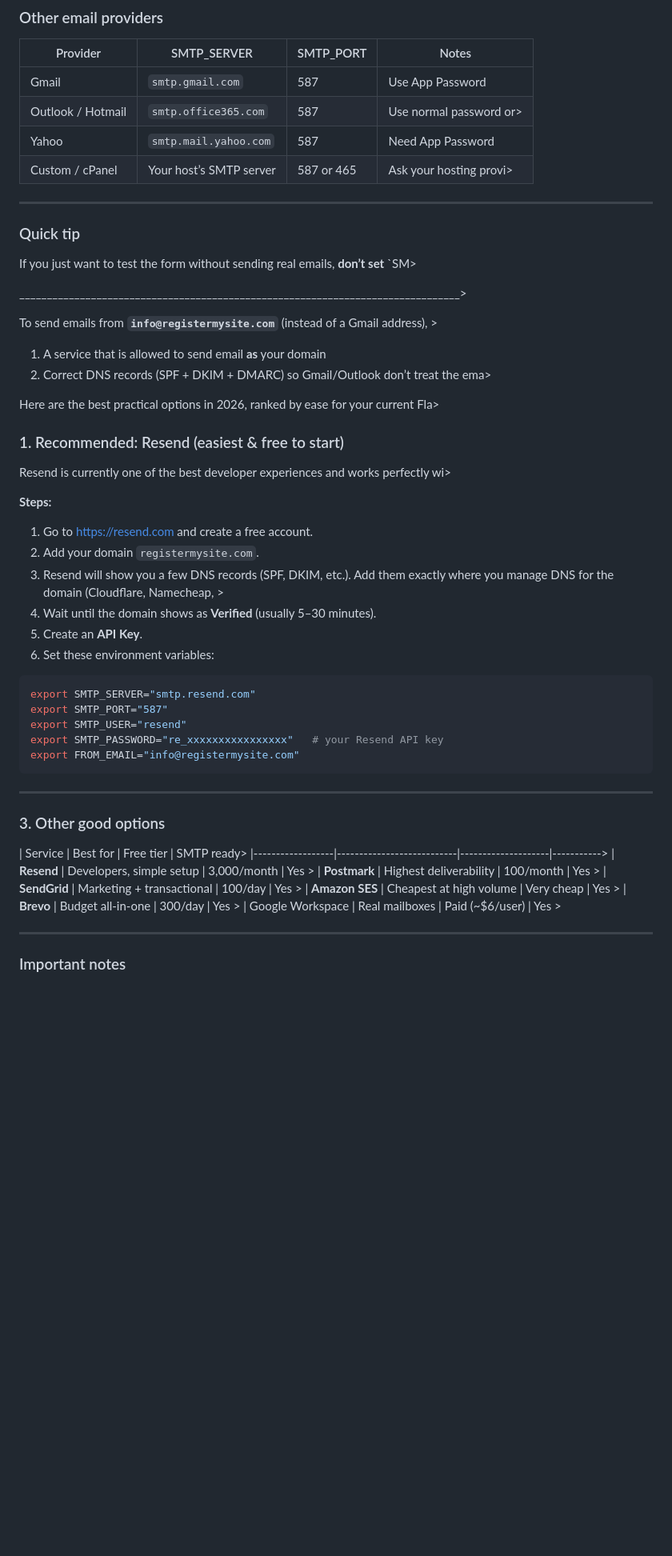
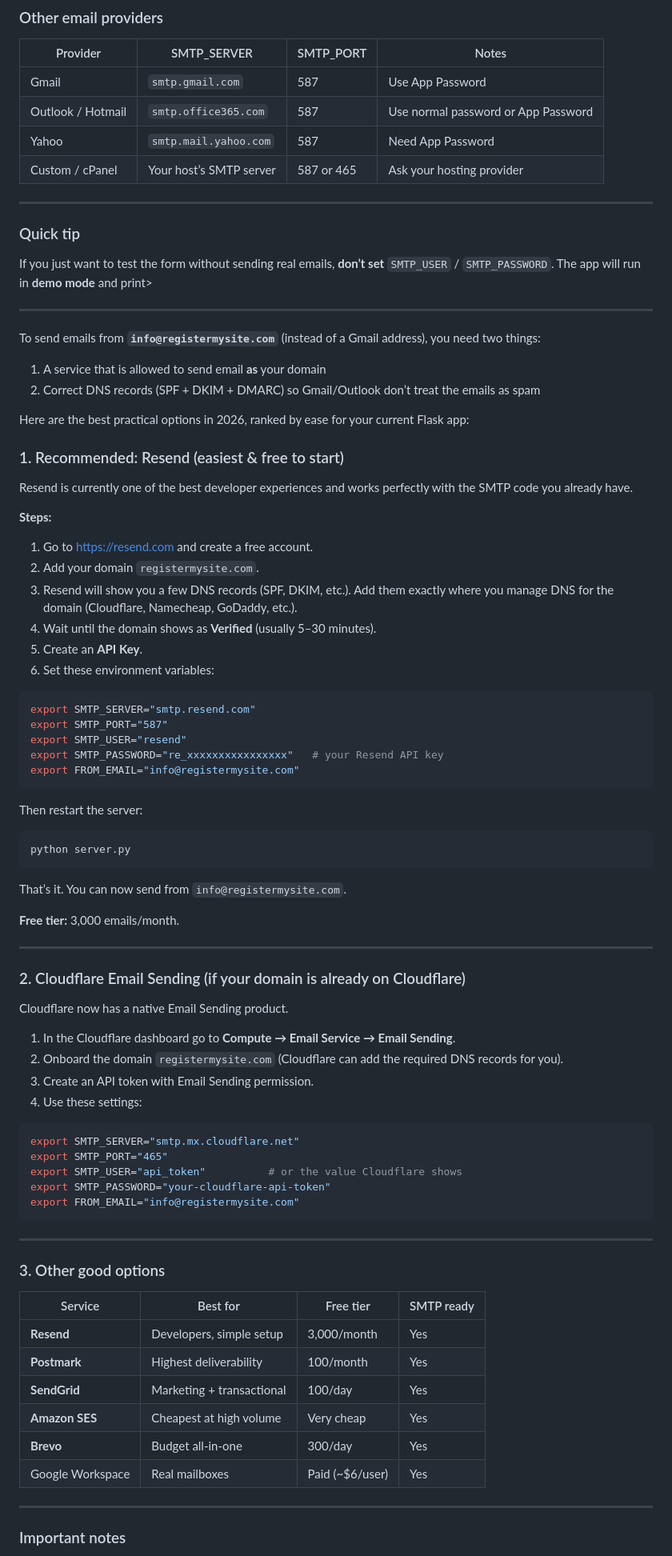
Before and after one commit to RegisterMySite-com/python-smtp-server, a Markdown page: README.md, the part around one of its changes. Shown at 80% size. GitHub-like rendering; blank space fills up the shorter version.

````diff
--- a/README.md
+++ b/README.md
@@ -211,37 +210,37 @@ python server.py
 | Provider       | SMTP_SERVER              | SMTP_PORT | Notes |
 |----------------|--------------------------|-----------|-------|
 | Gmail          | `smtp.gmail.com`         | 587       | Use App Password |
-| Outlook / Hotmail | `smtp.office365.com`  | 587       | Use normal password or>
+| Outlook / Hotmail | `smtp.office365.com`  | 587       | Use normal password or App Password |
 | Yahoo          | `smtp.mail.yahoo.com`    | 587       | Need App Password |
-| Custom / cPanel| Your host’s SMTP server  | 587 or 465| Ask your hosting provi>
+| Custom / cPanel| Your host’s SMTP server  | 587 or 465| Ask your hosting provider |
 
 ---
 
 ### Quick tip
 
-If you just want to test the form without sending real emails, **don’t set** `SM>
+If you just want to test the form without sending real emails, **don’t set** `SMTP_USER` / `SMTP_PASSWORD`. The app will run in **demo mode** and print>
 
 
-________________________________________________________________________________>
+______________________________________________________________________________________________________________
 
 
-To send emails from **`info@registermysite.com`** (instead of a Gmail address), >
+To send emails from **`info@registermysite.com`** (instead of a Gmail address), you need two things:
 
 1. A service that is allowed to send email **as** your domain
-2. Correct DNS records (SPF + DKIM + DMARC) so Gmail/Outlook don’t treat the ema>
+2. Correct DNS records (SPF + DKIM + DMARC) so Gmail/Outlook don’t treat the emails as spam
 
-Here are the best practical options in 2026, ranked by ease for your current Fla>
+Here are the best practical options in 2026, ranked by ease for your current Flask app:
 
 ### 1. Recommended: Resend (easiest & free to start)
 
-Resend is currently one of the best developer experiences and works perfectly wi>
+Resend is currently one of the best developer experiences and works perfectly with the SMTP code you already have.
 
 **Steps:**
 
 1. Go to [https://resend.com](https://resend.com) and create a free account.
 2. Add your domain `registermysite.com`.
 3. Resend will show you a few DNS records (SPF, DKIM, etc.).
-   Add them exactly where you manage DNS for the domain (Cloudflare, Namecheap, >
+   Add them exactly where you manage DNS for the domain (Cloudflare, Namecheap, GoDaddy, etc.).
 4. Wait until the domain shows as **Verified** (usually 5–30 minutes).
 5. Create an **API Key**.
 6. Set these environment variables:
@@ -254,18 +253,47 @@ export SMTP_PASSWORD="re_xxxxxxxxxxxxxxxx"   # your Resend API key
 export FROM_EMAIL="info@registermysite.com"
 ```
 
+Then restart the server:
+
+```bash
+python server.py
+```
+
+That’s it. You can now send from `info@registermysite.com`.
+
+**Free tier:** 3,000 emails/month.
+
+---
+
+### 2. Cloudflare Email Sending (if your domain is already on Cloudflare)
+
+Cloudflare now has a native Email Sending product.
+
+1. In the Cloudflare dashboard go to **Compute → Email Service → Email Sending**.
+2. Onboard the domain `registermysite.com` (Cloudflare can add the required DNS records for you).
+3. Create an API token with Email Sending permission.
+4. Use these settings:
+
+```bash
+export SMTP_SERVER="smtp.mx.cloudflare.net"
+export SMTP_PORT="465"
+export SMTP_USER="api_token"          # or the value Cloudflare shows
+export SMTP_PASSWORD="your-cloudflare-api-token"
+export FROM_EMAIL="info@registermysite.com"
+```
+
 ---
 
 ### 3. Other good options
 
-| Service          | Best for                  | Free tier          | SMTP ready>
-|------------------|---------------------------|--------------------|----------->
-| **Resend**       | Developers, simple setup  | 3,000/month        | Yes       >
-| **Postmark**     | Highest deliverability    | 100/month          | Yes       >
-| **SendGrid**     | Marketing + transactional | 100/day            | Yes       >
-| **Amazon SES**   | Cheapest at high volume   | Very cheap         | Yes       >
-| **Brevo**        | Budget all-in-one         | 300/day            | Yes       >
-| Google Workspace | Real mailboxes            | Paid (~$6/user)    | Yes       >
+| Service          | Best for                  | Free tier          | SMTP ready |
+|------------------|---------------------------|--------------------|------------|
+| **Resend**       | Developers, simple setup  | 3,000/month        | Yes        |
+| **Postmark**     | Highest deliverability    | 100/month          | Yes        |
+| **SendGrid**     | Marketing + transactional | 100/day            | Yes        |
+| **Amazon SES**   | Cheapest at high volume   | Very cheap         | Yes        |
+| **Brevo**        | Budget all-in-one         | 300/day            | Yes        |
+| Google Workspace | Real mailboxes            | Paid (~$6/user)    | Yes        |
 
 ---
 
````
Also changed, not shown: other parts of README.md (+34 -18 lines).
